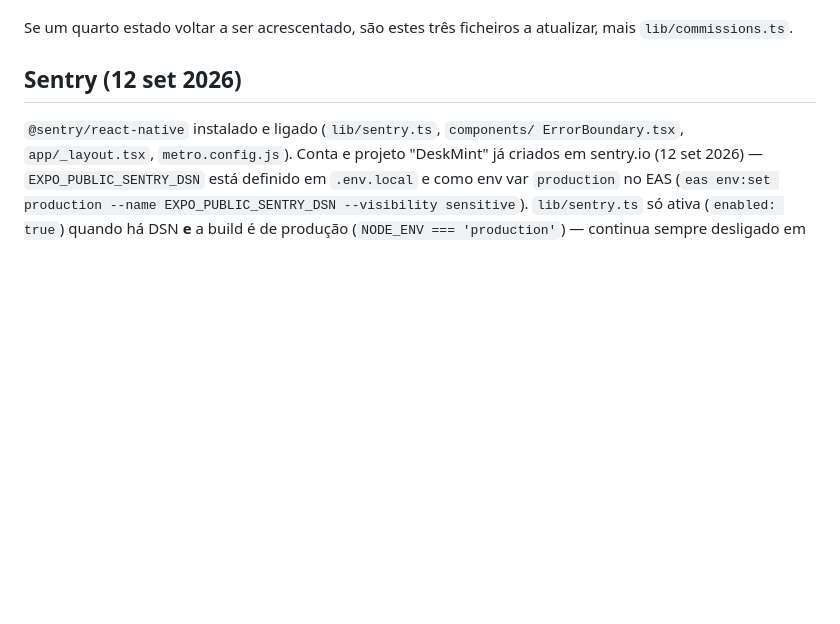
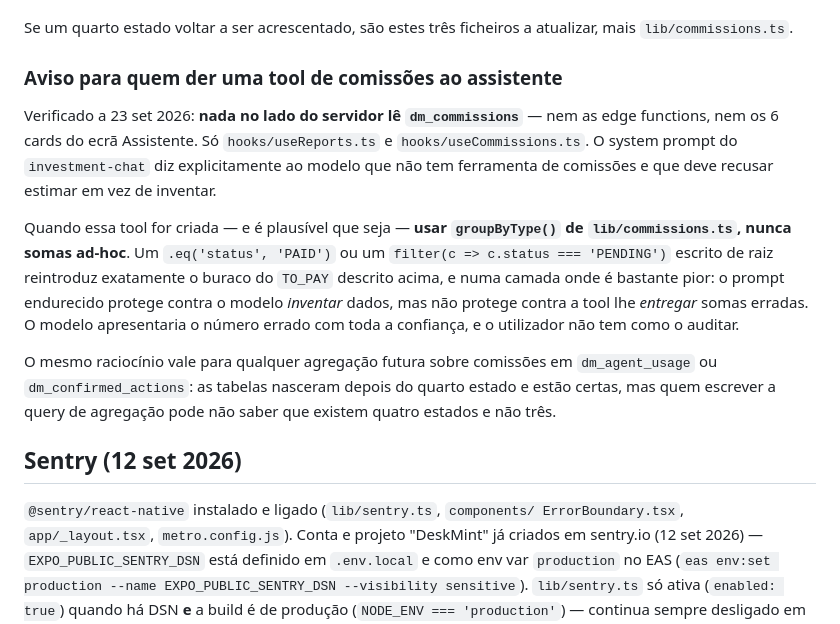
Before and after one commit to Olavo21/DeskMint, a Markdown page: AGENTS.md, the part around the change. Rendered like a GitHub page; blank space fills up the shorter version.

Commit message:
docs: avisar para usar groupByType numa futura tool de comissoes
Verificado que nada no lado do servidor le dm_commissions (nem as edge
functions, nem os 6 cards do Assistente) - o buraco do TO_PAY nao chega
la hoje. Mas se essa tool vier a existir, um .eq(status, PAID) escrito
de raiz reintroduz o mesmo bug numa camada pior: o prompt endurecido
protege contra o modelo inventar dados, nao contra a tool lhe entregar
somas erradas, e o modelo apresenta o numero errado com confianca.

Mesmo aviso para agregacoes futuras sobre comissoes em dm_agent_usage e
dm_confirmed_actions: as tabelas nasceram certas, quem escrever a query
pode nao saber que ha quatro estados.

Co-Authored-By: Claude Opus 5 <noreply@anthropic.com>

```diff
--- a/AGENTS.md
+++ b/AGENTS.md
@@ -264,6 +264,28 @@ só o gerado do Supabase estava certo. Alinhados a 23 set 2026:
 
 Se um quarto estado voltar a ser acrescentado, são estes três ficheiros
 a atualizar, mais `lib/commissions.ts`.
+
+### Aviso para quem der uma tool de comissões ao assistente
+
+Verificado a 23 set 2026: **nada no lado do servidor lê `dm_commissions`**
+— nem as edge functions, nem os 6 cards do ecrã Assistente. Só
+`hooks/useReports.ts` e `hooks/useCommissions.ts`. O system prompt do
+`investment-chat` diz explicitamente ao modelo que não tem ferramenta de
+comissões e que deve recusar estimar em vez de inventar.
+
+Quando essa tool for criada — e é plausível que seja — **usar
+`groupByType()` de `lib/commissions.ts`, nunca somas ad-hoc**. Um
+`.eq('status', 'PAID')` ou um `filter(c => c.status === 'PENDING')`
+escrito de raiz reintroduz exatamente o buraco do `TO_PAY` descrito
+acima, e numa camada onde é bastante pior: o prompt endurecido protege
+contra o modelo *inventar* dados, mas não protege contra a tool lhe
+*entregar* somas erradas. O modelo apresentaria o número errado com toda
+a confiança, e o utilizador não tem como o auditar.
+
+O mesmo raciocínio vale para qualquer agregação futura sobre comissões
+em `dm_agent_usage` ou `dm_confirmed_actions`: as tabelas nasceram
+depois do quarto estado e estão certas, mas quem escrever a query de
+agregação pode não saber que existem quatro estados e não três.
 
 ## Sentry (12 set 2026)
 
```
